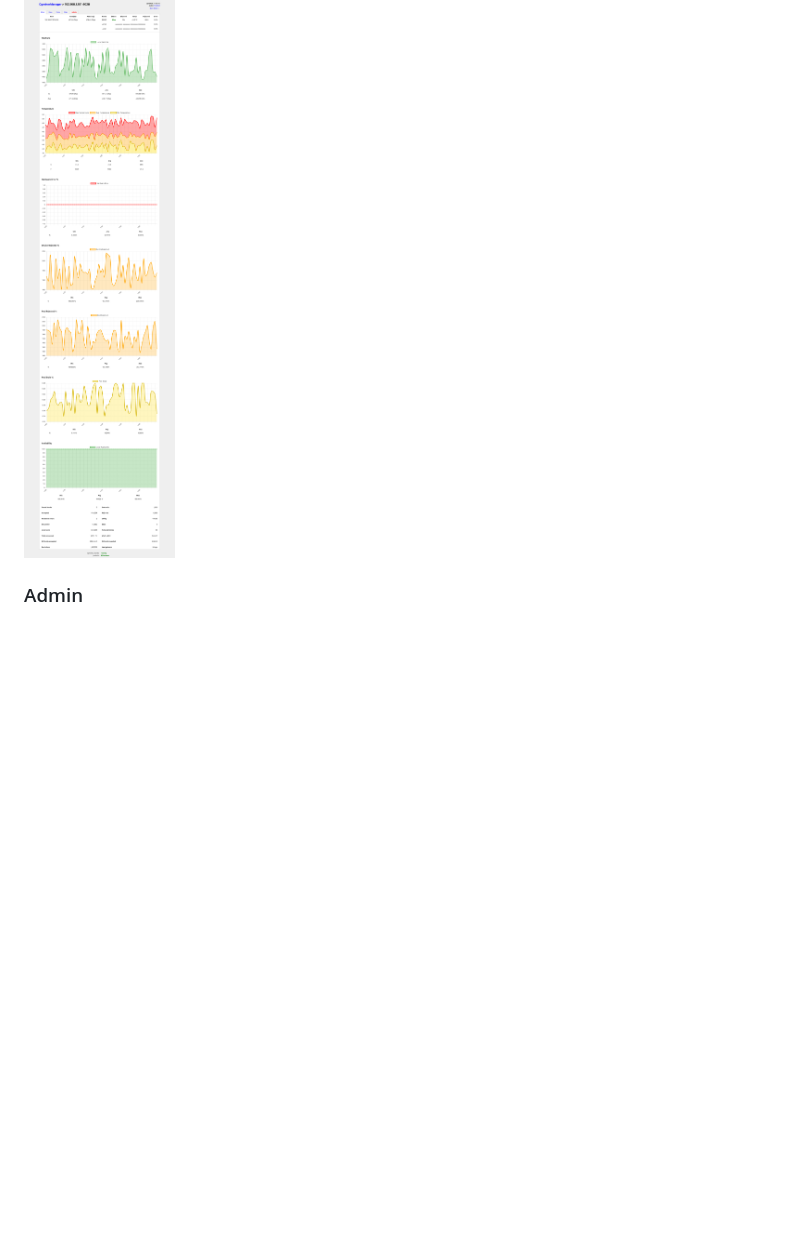
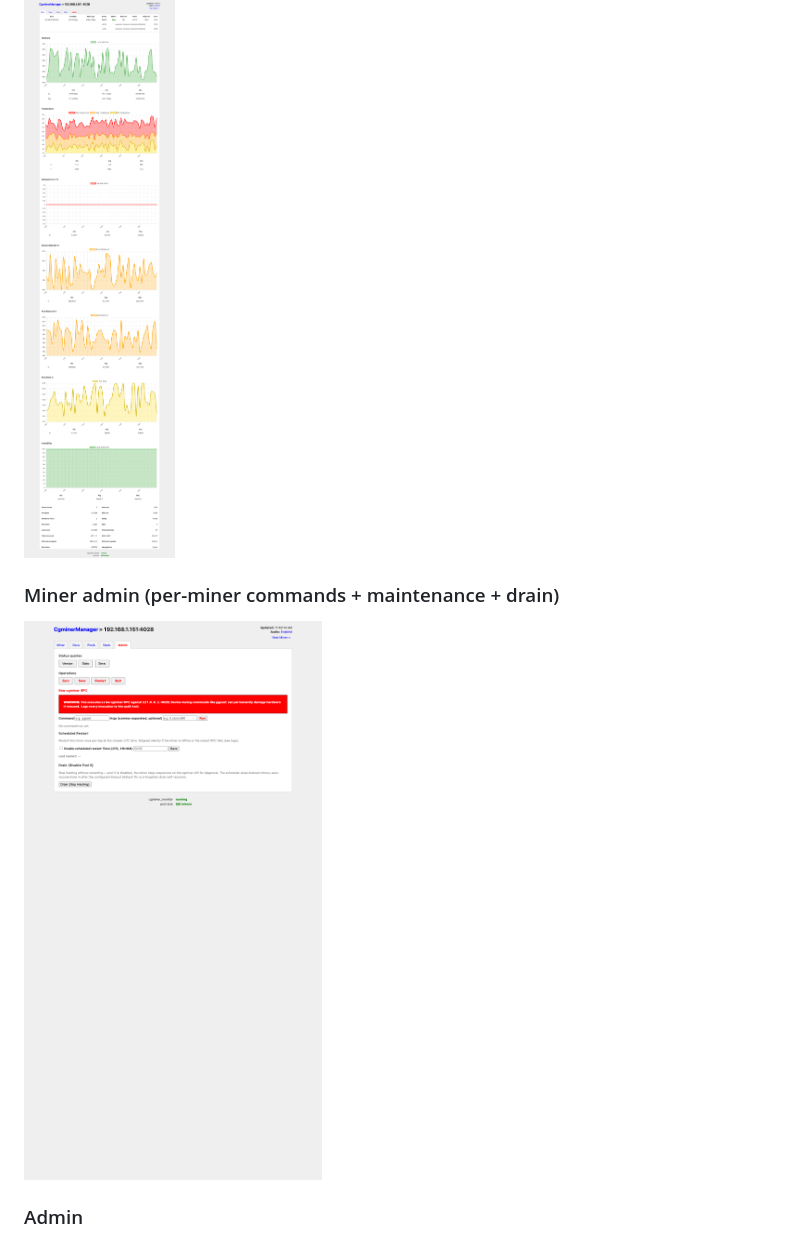
Before and after one commit to jramos/cgminer_manager, a Markdown page: README.md, the part around the change. Rendered like a GitHub page; pictures changed too: public/screenshots/miner-admin.png (added); blank space fills up the shorter version.

Commit message:
Add miner-admin.png screenshot showing the Drain button
The drain section lives in the per-miner Admin tab, which wasn't
captured in any of the four existing screenshots. Adds a fifth
screenshot specifically for /miner/:id with the Admin tab clicked,
showing the Status queries / Operations / Raw RPC / Scheduled Restart
/ Drain (Disable Pool 0) sections together.

Updates dev/screenshots/README.md with the new capture step.

```diff
--- a/README.md
+++ b/README.md
@@ -15,6 +15,10 @@ Web UI for operating cgminer rigs. Displays data fetched from [`cgminer_monitor`
 ### Miner detail
 
 ![Miner detail](public/screenshots/miner.png)
+
+### Miner admin (per-miner commands + maintenance + drain)
+
+![Miner admin](public/screenshots/miner-admin.png)
 
 ### Admin
 
```
Also changed, not shown: dev/screenshots/README.md (+1 -0 lines).
